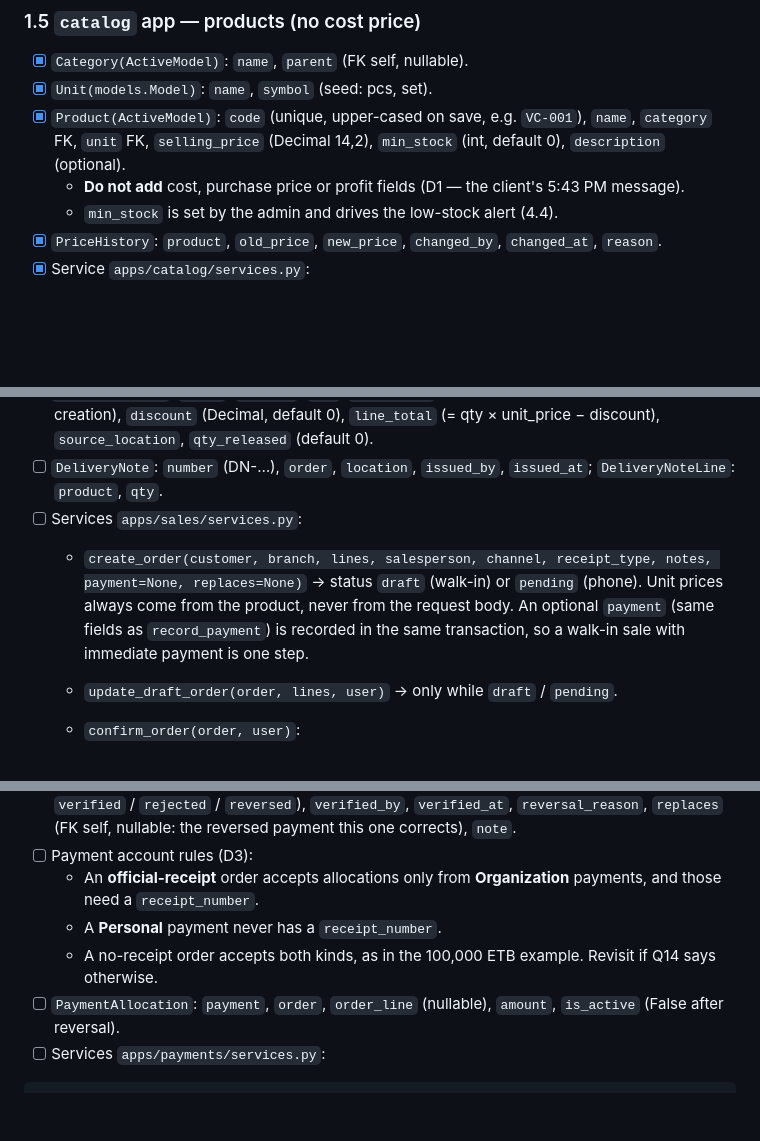
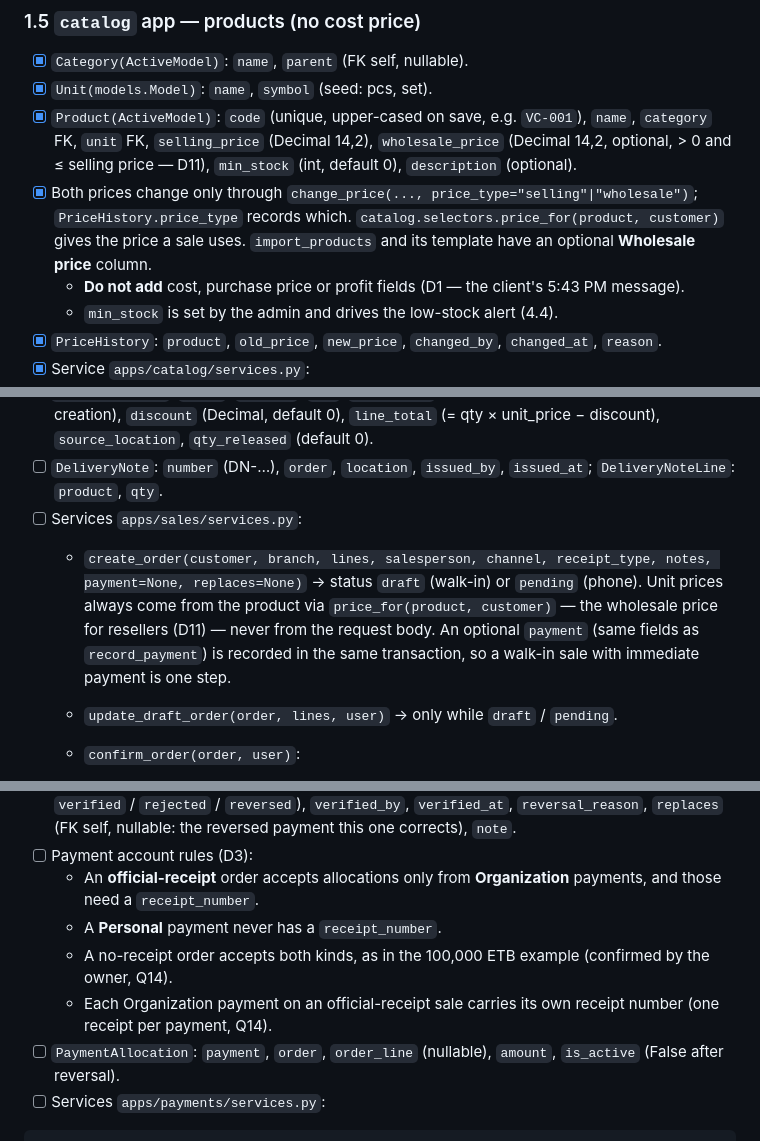
Before and after one commit to natidebe/Furniture-ERP, a Markdown page: BUILD_PHASES.md, 3 parts joined by grey strips. Rendered like a GitHub page; blank space fills up the shorter version.

```diff
--- a/BUILD_PHASES.md
+++ b/BUILD_PHASES.md
@@ -255,7 +259,8 @@ IsStorekeeper = role_permission("storekeeper", "admin")
 
 - [x] `Category(ActiveModel)`: `name`, `parent` (FK self, nullable).
 - [x] `Unit(models.Model)`: `name`, `symbol` (seed: pcs, set).
-- [x] `Product(ActiveModel)`: `code` (unique, upper-cased on save, e.g. `VC-001`), `name`, `category` FK, `unit` FK, `selling_price` (Decimal 14,2), `min_stock` (int, default 0), `description` (optional).
+- [x] `Product(ActiveModel)`: `code` (unique, upper-cased on save, e.g. `VC-001`), `name`, `category` FK, `unit` FK, `selling_price` (Decimal 14,2), `wholesale_price` (Decimal 14,2, optional, > 0 and ≤ selling price — D11), `min_stock` (int, default 0), `description` (optional).
+- [x] Both prices change only through `change_price(..., price_type="selling"|"wholesale")`; `PriceHistory.price_type` records which. `catalog.selectors.price_for(product, customer)` gives the price a sale uses. `import_products` and its template have an optional **Wholesale price** column.
   - **Do not add** cost, purchase price or profit fields (D1 — the client's 5:43 PM message).
   - `min_stock` is set by the admin and drives the low-stock alert (4.4).
 - [x] `PriceHistory`: `product`, `old_price`, `new_price`, `changed_by`, `changed_at`, `reason`.
@@ -643,7 +648,7 @@ def release_stock(*, request, lines, storekeeper, destination_type, note=""):
 - [ ] `SalesOrderLine`: `order`, `product`, `qty`, `unit_price` (snapshot copied from product at creation), `discount` (Decimal, default 0), `line_total` (= qty × unit_price − discount), `source_location`, `qty_released` (default 0).
 - [ ] `DeliveryNote`: `number` (DN-…), `order`, `location`, `issued_by`, `issued_at`; `DeliveryNoteLine`: `product`, `qty`.
 - [ ] Services `apps/sales/services.py`:
-  - `create_order(customer, branch, lines, salesperson, channel, receipt_type, notes, payment=None, replaces=None)` → status `draft` (walk-in) or `pending` (phone). Unit prices always come from the product, never from the request body. An optional `payment` (same fields as `record_payment`) is recorded in the same transaction, so a walk-in sale with immediate payment is one step.
+  - `create_order(customer, branch, lines, salesperson, channel, receipt_type, notes, payment=None, replaces=None)` → status `draft` (walk-in) or `pending` (phone). Unit prices always come from the product via `price_for(product, customer)` — the wholesale price for resellers (D11) — never from the request body. An optional `payment` (same fields as `record_payment`) is recorded in the same transaction, so a walk-in sale with immediate payment is one step.
   - `update_draft_order(order, lines, user)` → only while `draft` / `pending`.
   - `confirm_order(order, user)`:
     1. For each line where `source_location` is the branch: post a `sale` movement (branch → customer) and add it to a new DeliveryNote.
@@ -672,7 +677,8 @@ def release_stock(*, request, lines, storekeeper, destination_type, note=""):
 - [ ] Payment account rules (D3):
   - An **official-receipt** order accepts allocations only from **Organization** payments, and those need a `receipt_number`.
   - A **Personal** payment never has a `receipt_number`.
-  - A no-receipt order accepts both kinds, as in the 100,000 ETB example. Revisit if Q14 says otherwise.
+  - A no-receipt order accepts both kinds, as in the 100,000 ETB example (confirmed by the owner, Q14).
+  - Each Organization payment on an official-receipt sale carries its own receipt number (one receipt per payment, Q14).
 - [ ] `PaymentAllocation`: `payment`, `order`, `order_line` (nullable), `amount`, `is_active` (False after reversal).
 - [ ] Services `apps/payments/services.py`:
 
```
Also changed, not shown: other parts of BUILD_PHASES.md (+18 -14 lines), UI_PAGES.md (+23 -20 lines).
